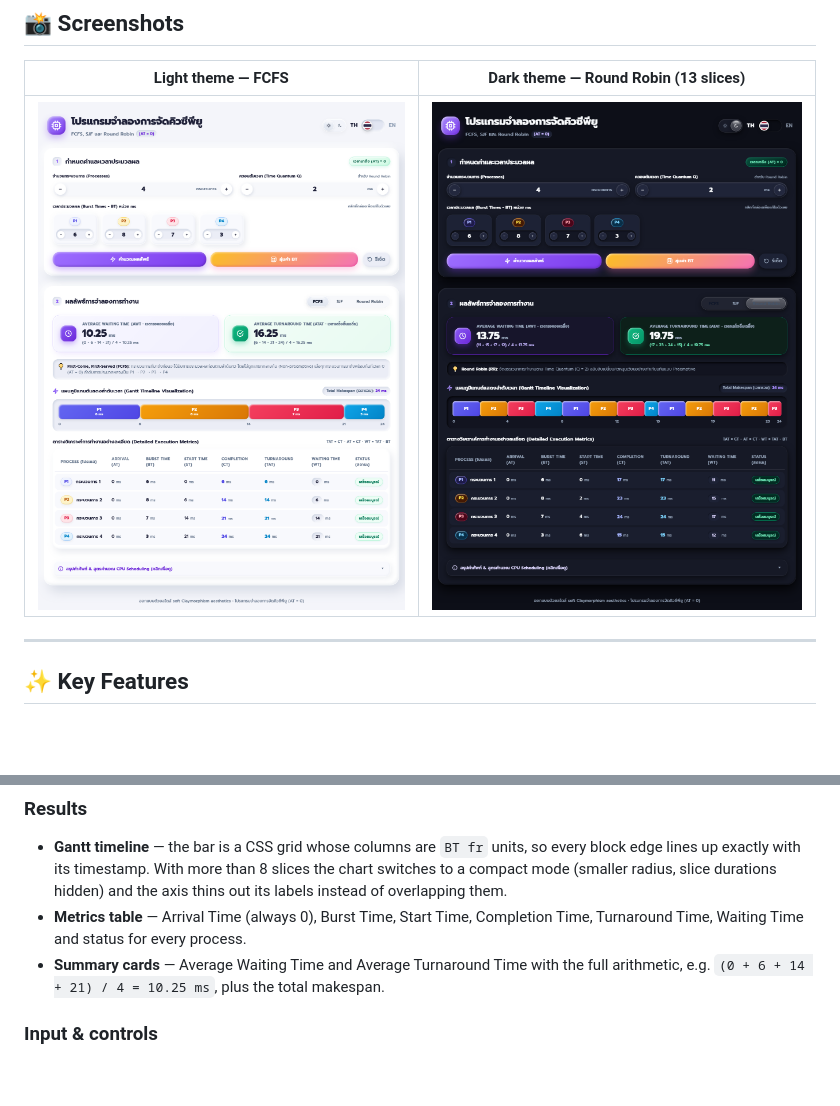
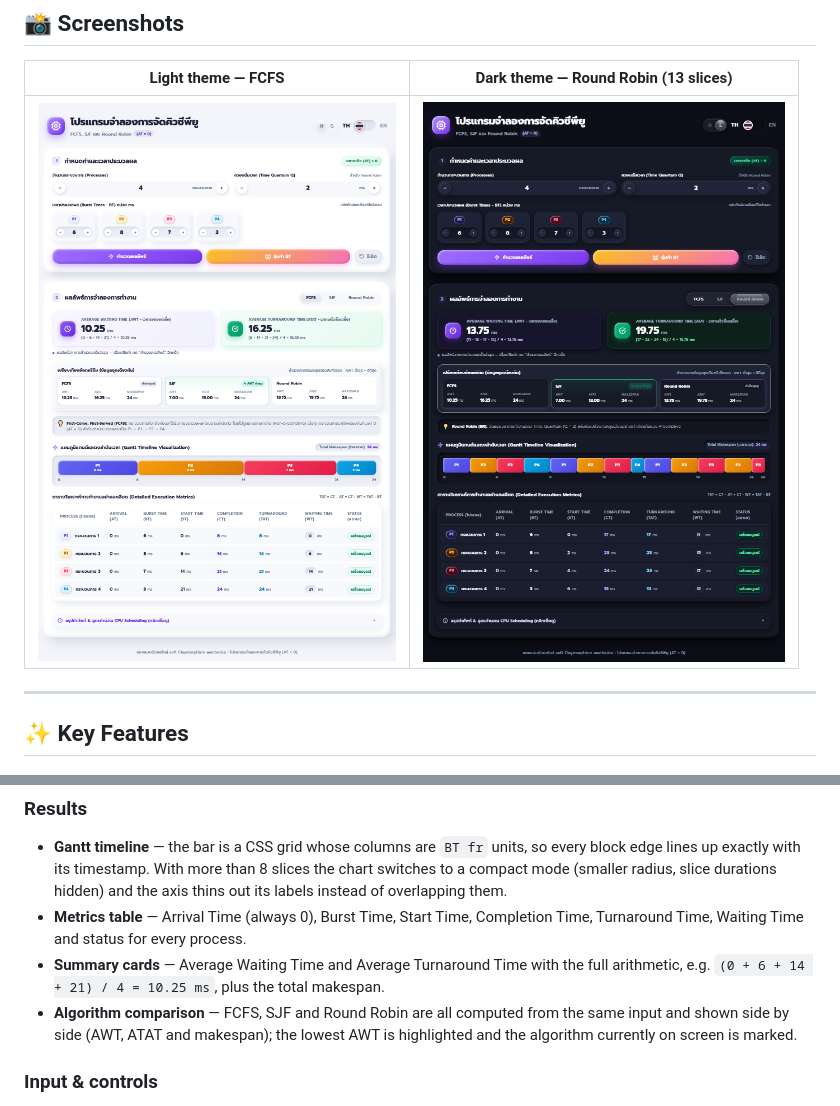
Before and after one commit to nuuice5412/cpu-scheduler, a Markdown page: README.md, 2 parts joined by grey strips. Rendered like a GitHub page; pictures changed too: docs/screenshot-dark.png, docs/screenshot-light.png; blank space fills up the shorter version.

```diff
--- a/README.md
+++ b/README.md
@@ -27,6 +27,7 @@ An interactive, responsive CPU-scheduling simulator built with vanilla HTML/CSS/
 - **Gantt timeline** — the bar is a CSS grid whose columns are `BT fr` units, so every block edge lines up exactly with its timestamp. With more than 8 slices the chart switches to a compact mode (smaller radius, slice durations hidden) and the axis thins out its labels instead of overlapping them.
 - **Metrics table** — Arrival Time (always 0), Burst Time, Start Time, Completion Time, Turnaround Time, Waiting Time and status for every process.
 - **Summary cards** — Average Waiting Time and Average Turnaround Time with the full arithmetic, e.g. `(0 + 6 + 14 + 21) / 4 = 10.25 ms`, plus the total makespan.
+- **Algorithm comparison** — FCFS, SJF and Round Robin are all computed from the same input and shown side by side (AWT, ATAT and makespan); the lowest AWT is highlighted and the algorithm currently on screen is marked.
 
 ### Input & controls
 
```
Also changed, not shown: 3 other files.
